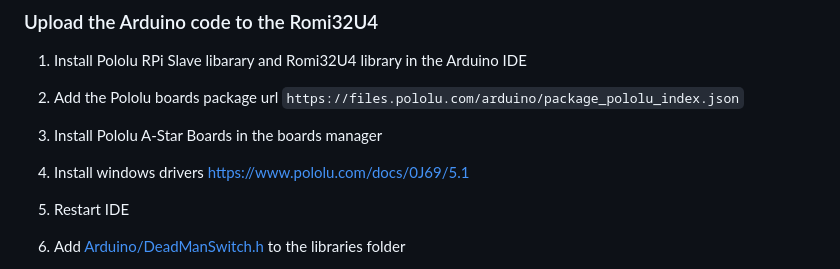
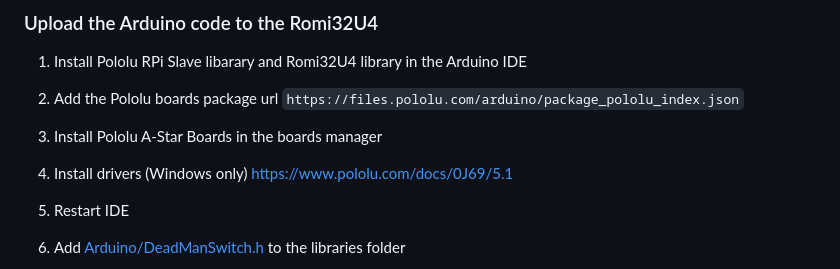
Before and after one commit to charlie51135/robot-sim, a Markdown page: README.md, the part around the change. Drawn GitHub-style.

Commit message:
updated documentation

```diff
--- a/README.md
+++ b/README.md
@@ -86,7 +86,7 @@ This project is a ROS simulation for the Pololu Romi robot. The Romi communicate
 
 3. Install Pololu A-Star Boards in the boards manager
 
-4. Install windows drivers https://www.pololu.com/docs/0J69/5.1
+4. Install drivers (Windows only) https://www.pololu.com/docs/0J69/5.1
 
 5. Restart IDE
 
```
